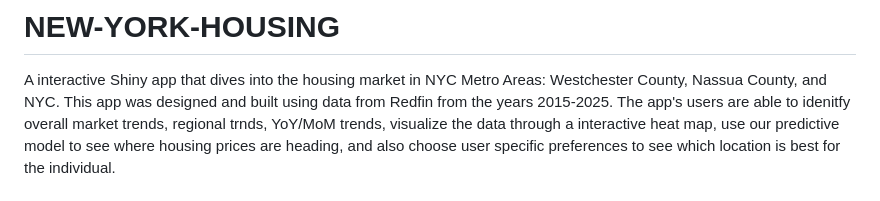
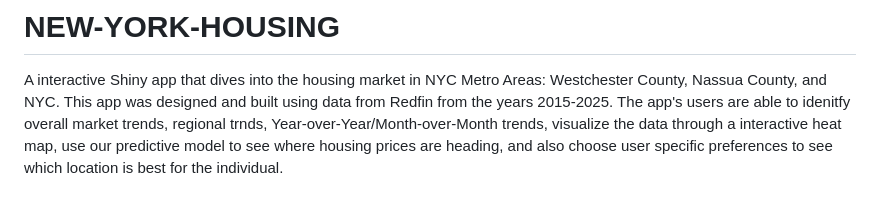
Before and after one commit to WL-Biol185-ShinyProjects/NEW-YORK-HOUSING, a Markdown page: README.md, the part around the change. GitHub-like rendering.

Commit message:
read me yoy/mom change

```diff
--- a/README.md
+++ b/README.md
@@ -1,7 +1,7 @@
 # NEW-YORK-HOUSING
 A interactive Shiny app that dives into the housing market in NYC Metro Areas: Westchester County, Nassua County,
 and NYC. This app was designed and built using data from Redfin from the years 2015-2025. The app's
-users are able to idenitfy overall market trends, regional trnds, YoY/MoM trends,
+users are able to idenitfy overall market trends, regional trnds, Year-over-Year/Month-over-Month trends,
 visualize the data through a interactive heat map, use our predictive model to see where housing prices
 are heading, and also choose user specific preferences to see which location is best for the
 individual.
```
